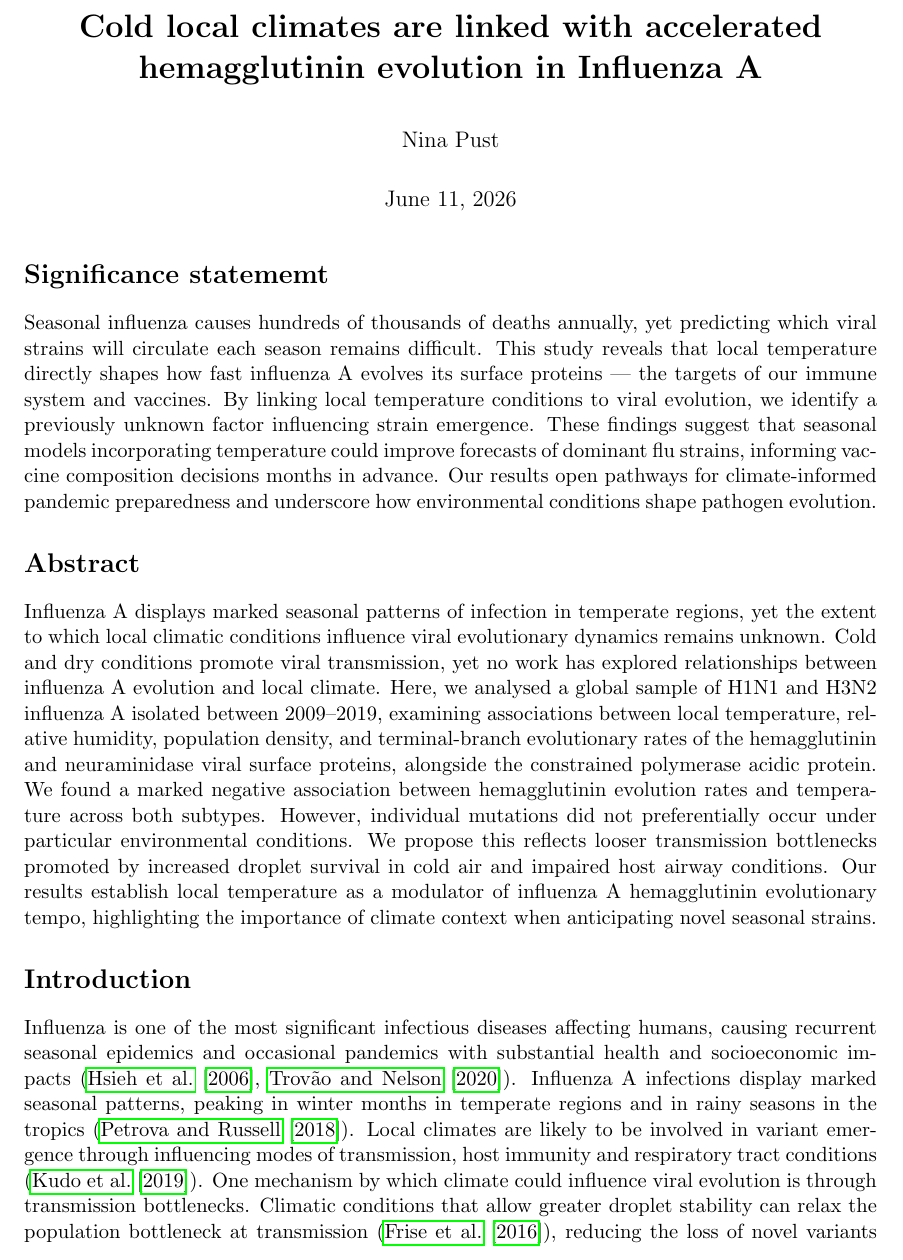
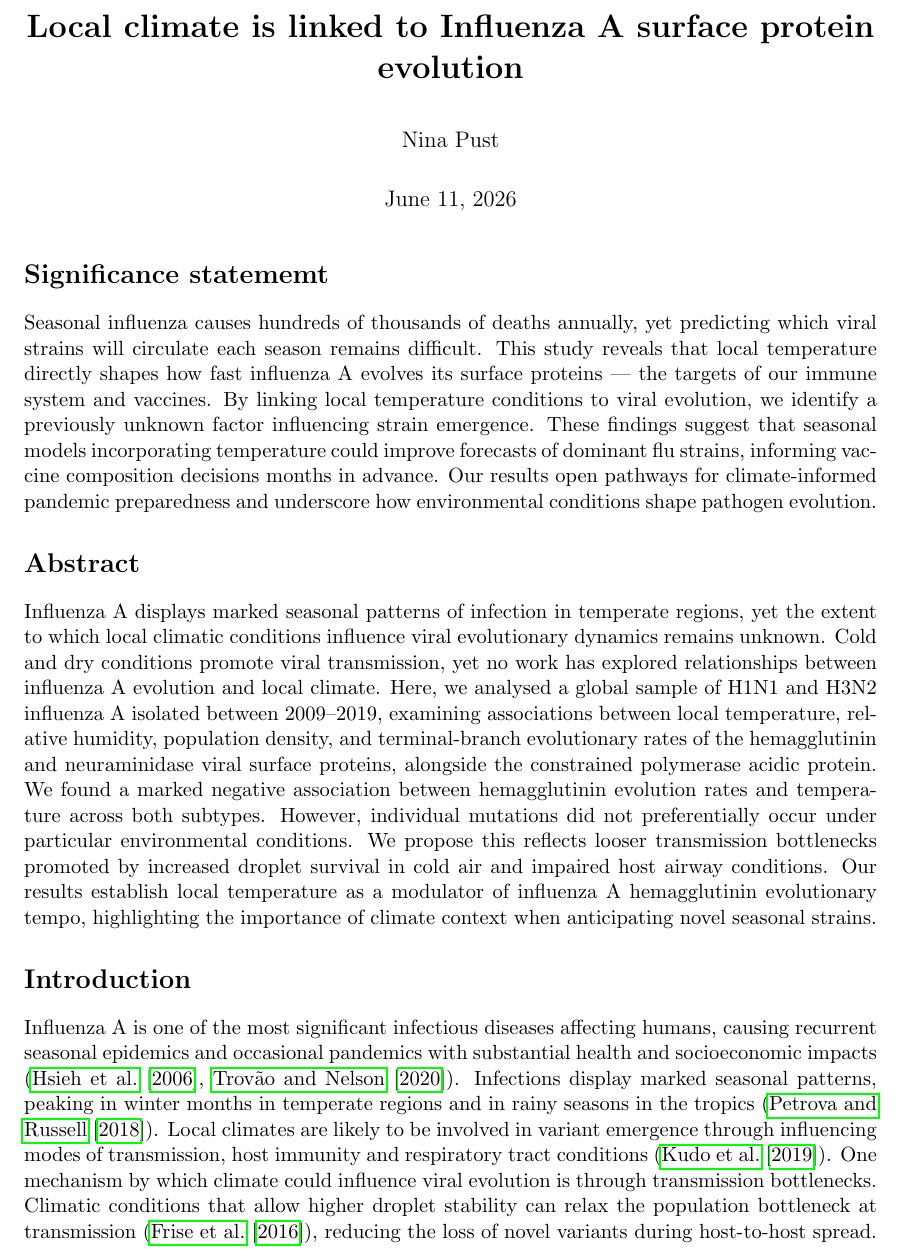
Before and after one commit to NinaPust/climflu_new, a LaTeX document (paper/manuscript_outline.tex): part of page 1 of 15, cut at the place of the change. Compiled offline with pdfLaTeX.

Commit message:
Updates from Overleaf

```diff
--- a/paper/manuscript_outline.tex
+++ b/paper/manuscript_outline.tex
@@ -12,7 +12,7 @@
 \usepackage{natbib}
 \definecolor{noteblue}{RGB}{30, 90, 160}
 
-\title{\textbf{Cold local climates are linked with accelerated hemagglutinin evolution in Influenza A}}
+\title{\textbf{Local climate is linked to Influenza A surface protein evolution}}
 \author{Nina Pust}
 \date{\today}
 
@@ -28,7 +28,7 @@ Influenza A displays marked seasonal patterns of infection in temperate regions,
 
 \section*{Introduction}
 
-Influenza is one of the most significant infectious diseases affecting humans, causing recurrent seasonal epidemics and occasional pandemics with substantial health and socioeconomic impacts (\cite{hsieh_influenza_2006, trovao_when_2020}). Influenza A infections display marked seasonal patterns, peaking in winter months in temperate regions and in rainy seasons in the tropics (\cite{petrova_evolution_2018}). Local climates are likely to be involved in variant emergence through influencing modes of transmission, host immunity and respiratory tract conditions (\cite{kudo_low_2019}). One mechanism by which climate could influence viral evolution is through transmission bottlenecks. Climatic conditions that allow greater droplet stability can relax the population bottleneck at transmission (\cite{frise_contact_2016}), reducing the loss of novel variants during host-to-host spread. Experimental work has shown that colder and dry conditions increase transmission efficiency due to enhanced virus survival in airborne droplets (\cite{lowen_influenza_2007, shaman_absolute_2009}). Meanwhile, hot and humid conditions might also promote viral survival by reducing dessication (\cite{minhaz_ud-dean_structural_2010}), such that the role of climate on variant emergence is likely complex (\cite{deyle_global_2016}) and remains poorly understood. Recent expansions in global influenza surveillance have generated extensive collections of viral genome sequences accompanied by sampling dates and locations. In particular, sequences of the antigenically important hemagglutinin (HA) and neuraminidase (NA) surface glycoproteins are routinely collected worldwide, providing an unprecedented opportunity to investigate environmental correlates of influenza evolutionary dynamics. These data enable tests of whether local climatic conditions are associated with rates of viral evolution across diverse geographic settings and whether climate may contribute to patterns of influenza strain emergence (\cite{volz_viral_2013}).
+Influenza A is one of the most significant infectious diseases affecting humans, causing recurrent seasonal epidemics and occasional pandemics with substantial health and socioeconomic impacts (\cite{hsieh_influenza_2006, trovao_when_2020}). Infections display marked seasonal patterns, peaking in winter months in temperate regions and in rainy seasons in the tropics (\cite{petrova_evolution_2018}). Local climates are likely to be involved in variant emergence through influencing modes of transmission, host immunity and respiratory tract conditions (\cite{kudo_low_2019}). One mechanism by which climate could influence viral evolution is through transmission bottlenecks. Climatic conditions that allow higher droplet stability can relax the population bottleneck at transmission (\cite{frise_contact_2016}), reducing the loss of novel variants during host-to-host spread. Experimental work has shown that colder and dry conditions increase transmission efficiency due to enhanced virus survival in airborne droplets (\cite{lowen_influenza_2007, shaman_absolute_2009}). Meanwhile, hot and humid conditions might also promote viral survival by reducing dessication (\cite{minhaz_ud-dean_structural_2010}), such that the role of climate on variant emergence is likely complex (\cite{deyle_global_2016}) and remains poorly understood. Recent expansions in global influenza surveillance have generated extensive collections of viral genome sequences accompanied by sampling dates and locations. In particular, sequences of the antigenically important hemagglutinin (HA) and neuraminidase (NA) surface glycoproteins are routinely collected worldwide, providing an unprecedented opportunity to investigate environmental correlates of influenza evolutionary dynamics. These data enable tests of whether local climatic conditions are associated with rates of viral evolution across diverse geographic settings and whether climate may contribute to patterns of influenza strain emergence (\cite{volz_viral_2013}).
 
 The influenza surface proteins HA and NA are fast-evolving and central to infection and immune escape (\cite{nelson_evolution_2007}). HA mediates host cell entry by binding sialic acid receptors, while NA facilitates virion release by cleaving sialic acids from host glycoproteins (\cite{matsuoka_comprehensive_2013}). Both proteins mediate key stages of the viral life cycle that occur outside host cells and are sensitive to the physicochemical conditions that vary with local climate (\cite{klenow_influenza_2023, tosheva_hemagglutinin_2023}), raising the possibility that that climatic conditions influence the relative fitness of circulating HA and NA variants. Environmental temperature and humidity may further influence evolutionary rates indirectly, through altered transmission dynamics, infection duration, and viral loads. Alternatively, if evolution is dominated by the intracellular biochemical environment (\cite{partlow_influenza_2025}) or by demographic patterns of contact and mobility (\cite{cauchemez_role_2011, endo_within_2021}), outdoor climate may be a weak or negligible predictor of molecular evolutionary rate.
 
```
